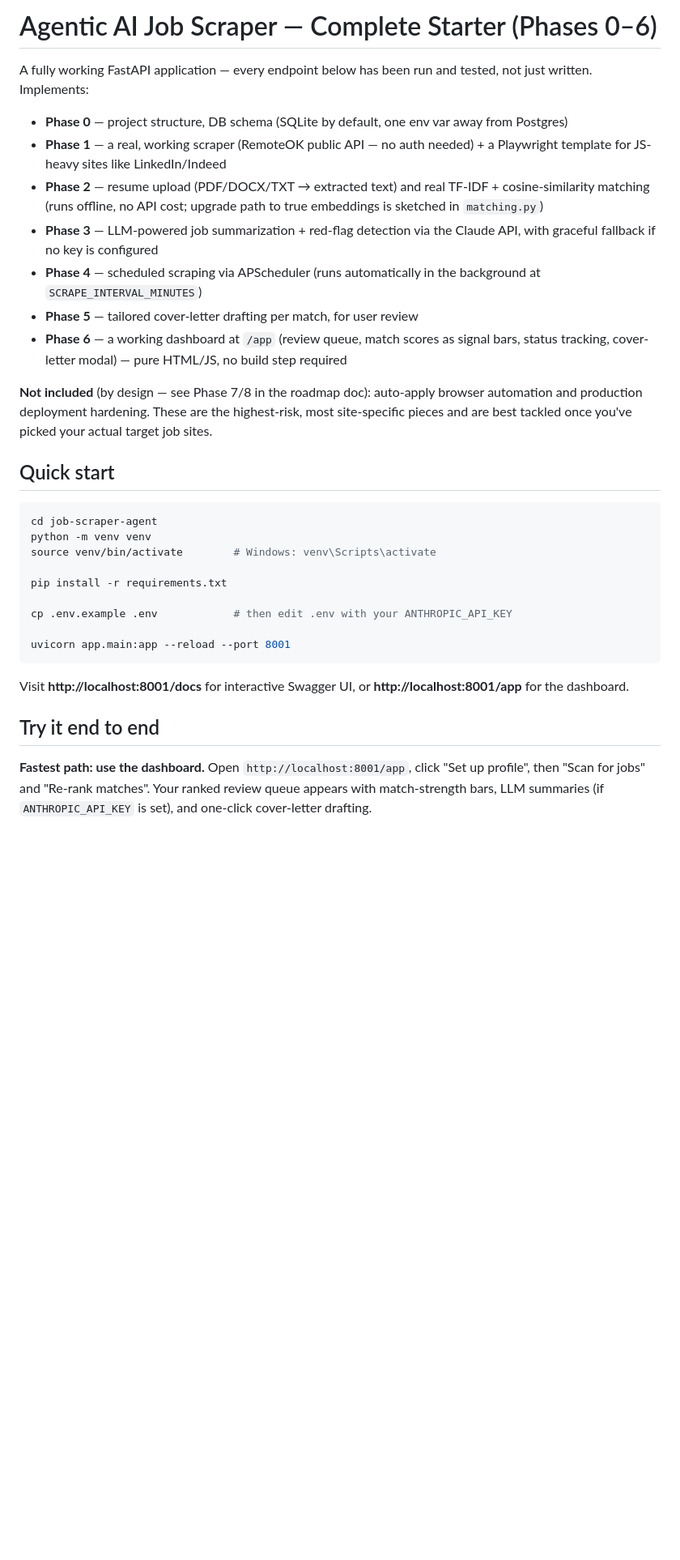
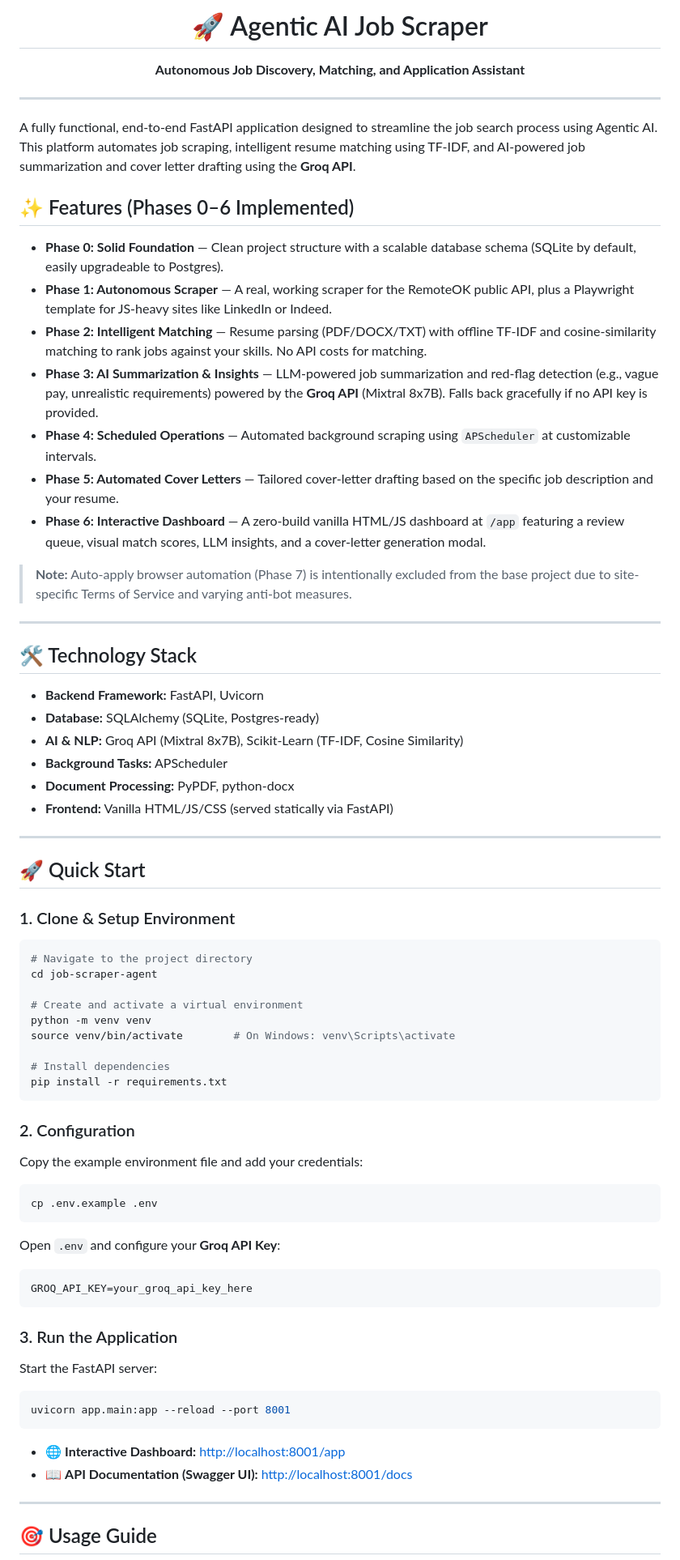
Before and after one commit to dev-raja-sulman/Job-Scrapper-Agents, a Markdown page: README.md, the part around one of its changes. Shown at 81% size. Drawn GitHub-style; blank space fills up the shorter version.

````diff
--- a/README.md
+++ b/README.md
@@ -1,50 +1,78 @@
-# Agentic AI Job Scraper — Complete Starter (Phases 0–6)
+<div align="center">
+  <h1>🚀 Agentic AI Job Scraper</h1>
+  <p><strong>Autonomous Job Discovery, Matching, and Application Assistant</strong></p>
+</div>
 
-A fully working FastAPI application — every endpoint below has been run
-and tested, not just written. Implements:
+---
 
-- **Phase 0** — project structure, DB schema (SQLite by default, one env
-  var away from Postgres)
-- **Phase 1** — a real, working scraper (RemoteOK public API — no auth
-  needed) + a Playwright template for JS-heavy sites like LinkedIn/Indeed
-- **Phase 2** — resume upload (PDF/DOCX/TXT → extracted text) and real
-  TF-IDF + cosine-similarity matching (runs offline, no API cost; upgrade
-  path to true embeddings is sketched in `matching.py`)
-- **Phase 3** — LLM-powered job summarization + red-flag detection via the
-  Claude API, with graceful fallback if no key is configured
-- **Phase 4** — scheduled scraping via APScheduler (runs automatically in
-  the background at `SCRAPE_INTERVAL_MINUTES`)
-- **Phase 5** — tailored cover-letter drafting per match, for user review
-- **Phase 6** — a working dashboard at `/app` (review queue, match scores
-  as signal bars, status tracking, cover-letter modal) — pure HTML/JS, no
-  build step required
+A fully functional, end-to-end FastAPI application designed to streamline the job search process using Agentic AI. This platform automates job scraping, intelligent resume matching using TF-IDF, and AI-powered job summarization and cover letter drafting using the **Groq API**.
 
-**Not included** (by design — see Phase 7/8 in the roadmap doc): auto-apply
-browser automation and production deployment hardening. These are the
-highest-risk, most site-specific pieces and are best tackled once you've
-picked your actual target job sites.
+## ✨ Features (Phases 0–6 Implemented)
 
-## Quick start
+- **Phase 0: Solid Foundation** — Clean project structure with a scalable database schema (SQLite by default, easily upgradeable to Postgres).
+- **Phase 1: Autonomous Scraper** — A real, working scraper for the RemoteOK public API, plus a Playwright template for JS-heavy sites like LinkedIn or Indeed.
+- **Phase 2: Intelligent Matching** — Resume parsing (PDF/DOCX/TXT) with offline TF-IDF and cosine-similarity matching to rank jobs against your skills. No API costs for matching.
+- **Phase 3: AI Summarization & Insights** — LLM-powered job summarization and red-flag detection (e.g., vague pay, unrealistic requirements) powered by the **Groq API** (Mixtral 8x7B). Falls back gracefully if no API key is provided.
+- **Phase 4: Scheduled Operations** — Automated background scraping using `APScheduler` at customizable intervals.
+- **Phase 5: Automated Cover Letters** — Tailored cover-letter drafting based on the specific job description and your resume.
+- **Phase 6: Interactive Dashboard** — A zero-build vanilla HTML/JS dashboard at `/app` featuring a review queue, visual match scores, LLM insights, and a cover-letter generation modal.
+
+> **Note:** Auto-apply browser automation (Phase 7) is intentionally excluded from the base project due to site-specific Terms of Service and varying anti-bot measures.
+
+---
+
+## 🛠️ Technology Stack
+
+- **Backend Framework:** FastAPI, Uvicorn
+- **Database:** SQLAlchemy (SQLite, Postgres-ready)
+- **AI & NLP:** Groq API (Mixtral 8x7B), Scikit-Learn (TF-IDF, Cosine Similarity)
+- **Background Tasks:** APScheduler
+- **Document Processing:** PyPDF, python-docx
+- **Frontend:** Vanilla HTML/JS/CSS (served statically via FastAPI)
+
+---
+
+## 🚀 Quick Start
+
+### 1. Clone & Setup Environment
 
 ```bash
+# Navigate to the project directory
 cd job-scraper-agent
+
+# Create and activate a virtual environment
 python -m venv venv
-source venv/bin/activate        # Windows: venv\Scripts\activate
+source venv/bin/activate        # On Windows: venv\Scripts\activate
 
+# Install dependencies
 pip install -r requirements.txt
+```
 
-cp .env.example .env            # then edit .env with your ANTHROPIC_API_KEY
+### 2. Configuration
 
+Copy the example environment file and add your credentials:
+
+```bash
+cp .env.example .env
+```
+
+Open `.env` and configure your **Groq API Key**:
+```env
+GROQ_API_KEY=your_groq_api_key_here
+```
+
+### 3. Run the Application
+
+Start the FastAPI server:
+
+```bash
 uvicorn app.main:app --reload --port 8001
 ```
 
-Visit **http://localhost:8001/docs** for interactive Swagger UI, or
-**http://localhost:8001/app** for the dashboard.
+- 🌐 **Interactive Dashboard:** [http://localhost:8001/app](http://localhost:8001/app)
+- 📖 **API Documentation (Swagger UI):** [http://localhost:8001/docs](http://localhost:8001/docs)
 
-## Try it end to end
+---
 
-**Fastest path: use the dashboard.** Open `http://localhost:8001/app`,
-click "Set up profile", then "Scan for jobs" and "Re-rank matches". Your
-ranked review queue appears with match-strength bars, LLM summaries (if
-`ANTHROPIC_API_KEY` is set), and one-click cover-letter drafting.
+## 🎯 Usage Guide
 
````
Also changed, not shown: other parts of README.md (+47 -50 lines).
